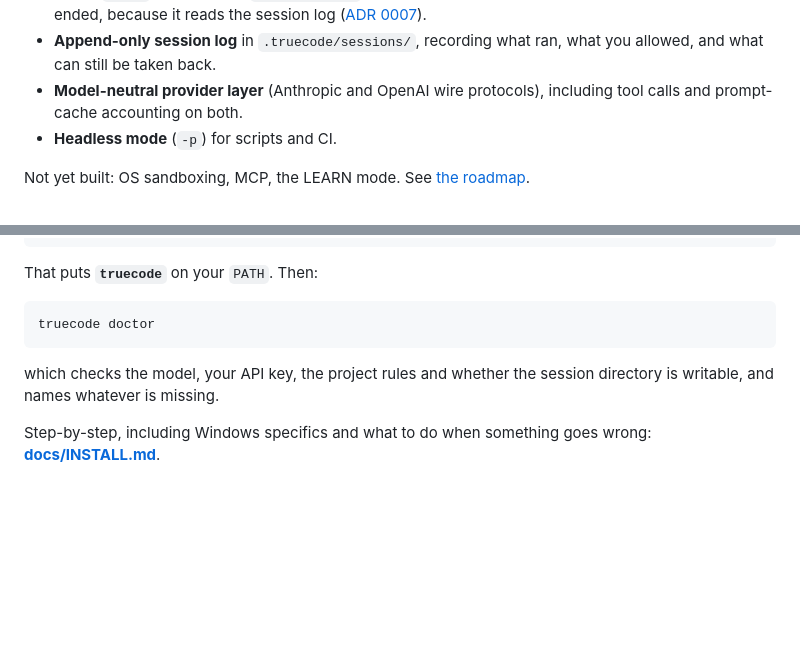
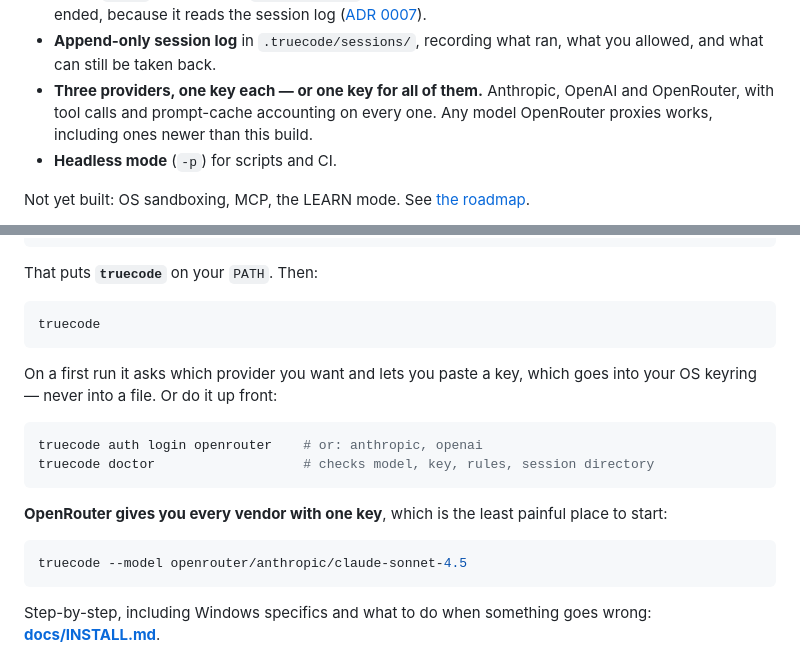
Before and after one commit to philppplik/true-code, a Markdown page: README.md, 2 parts joined by grey strips. Rendered like a GitHub page; blank space fills up the shorter version.

````diff
--- a/README.md
+++ b/README.md
@@ -57,8 +57,9 @@ Roadmap: [`docs/PLAN-v0.1.md`](docs/PLAN-v0.1.md)
   ([ADR 0007](docs/adr/0007-undo-from-the-event-log.md)).
 - **Append-only session log** in `.truecode/sessions/`, recording what ran, what
   you allowed, and what can still be taken back.
-- **Model-neutral provider layer** (Anthropic and OpenAI wire protocols),
-  including tool calls and prompt-cache accounting on both.
+- **Three providers, one key each — or one key for all of them.** Anthropic,
+  OpenAI and OpenRouter, with tool calls and prompt-cache accounting on every
+  one. Any model OpenRouter proxies works, including ones newer than this build.
 - **Headless mode** (`-p`) for scripts and CI.
 
 Not yet built: OS sandboxing, MCP, the LEARN mode.
@@ -84,11 +85,23 @@ cargo install --path crates/tc-cli
 That puts **`truecode`** on your `PATH`. Then:
 
 ```bash
-truecode doctor
+truecode
 ```
 
-which checks the model, your API key, the project rules and whether the session
-directory is writable, and names whatever is missing.
+On a first run it asks which provider you want and lets you paste a key, which
+goes into your OS keyring — never into a file. Or do it up front:
+
+```bash
+truecode auth login openrouter    # or: anthropic, openai
+truecode doctor                   # checks model, key, rules, session directory
+```
+
+**OpenRouter gives you every vendor with one key**, which is the least painful
+place to start:
+
+```bash
+truecode --model openrouter/anthropic/claude-sonnet-4.5
+```
 
 Step-by-step, including Windows specifics and what to do when something goes
 wrong: **[docs/INSTALL.md](docs/INSTALL.md)**.
````
Also changed, not shown: CHANGELOG.md (+22 -0 lines), docs/INSTALL.md (+62 -21 lines).
